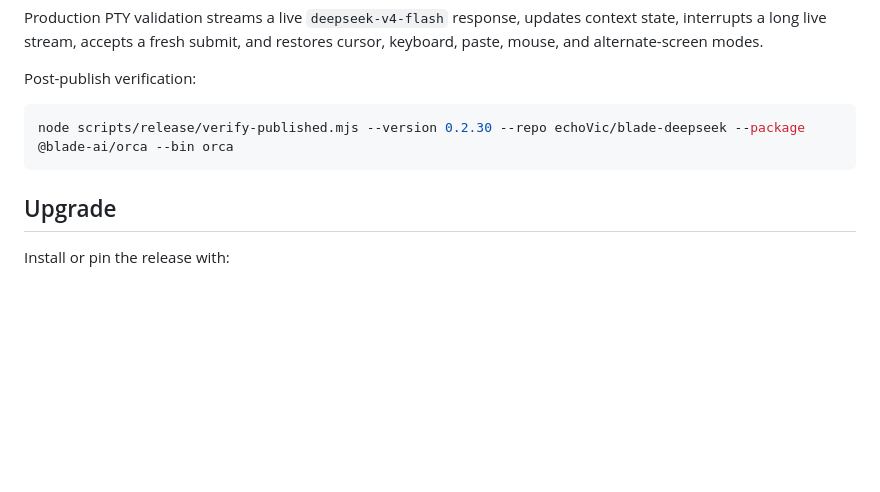
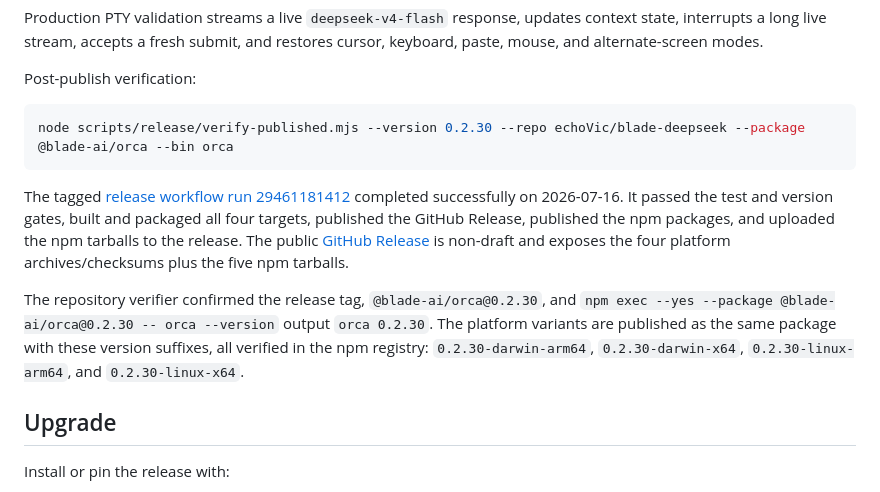
Before and after one commit to echoVic/blade-deepseek, a Markdown page: docs/releases/v0.2.30.md, the part around the change. Rendered like a GitHub page; blank space fills up the shorter version.

Commit message:
docs(release): record v0.2.30 public verification

````diff
--- a/docs/releases/v0.2.30.md
+++ b/docs/releases/v0.2.30.md
@@ -80,6 +80,21 @@ Post-publish verification:
 node scripts/release/verify-published.mjs --version 0.2.30 --repo echoVic/blade-deepseek --package @blade-ai/orca --bin orca
 ```
 
+The tagged [release workflow run 29461181412](https://github.com/echoVic/blade-deepseek/actions/runs/29461181412)
+completed successfully on 2026-07-16. It passed the test and version gates,
+built and packaged all four targets, published the GitHub Release, published
+the npm packages, and uploaded the npm tarballs to the release. The public
+[GitHub Release](https://github.com/echoVic/blade-deepseek/releases/tag/v0.2.30)
+is non-draft and exposes the four platform archives/checksums plus the five
+npm tarballs.
+
+The repository verifier confirmed the release tag, `@blade-ai/orca@0.2.30`,
+and `npm exec --yes --package @blade-ai/orca@0.2.30 -- orca --version` output
+`orca 0.2.30`. The platform variants are published as the same package with
+these version suffixes, all verified in the npm registry:
+`0.2.30-darwin-arm64`, `0.2.30-darwin-x64`, `0.2.30-linux-arm64`, and
+`0.2.30-linux-x64`.
+
 ## Upgrade
 
 Install or pin the release with:
````
